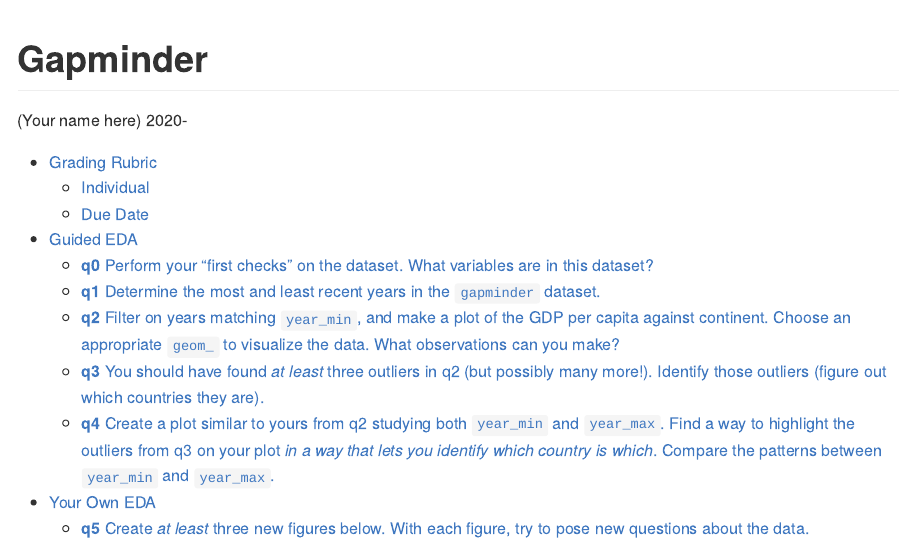
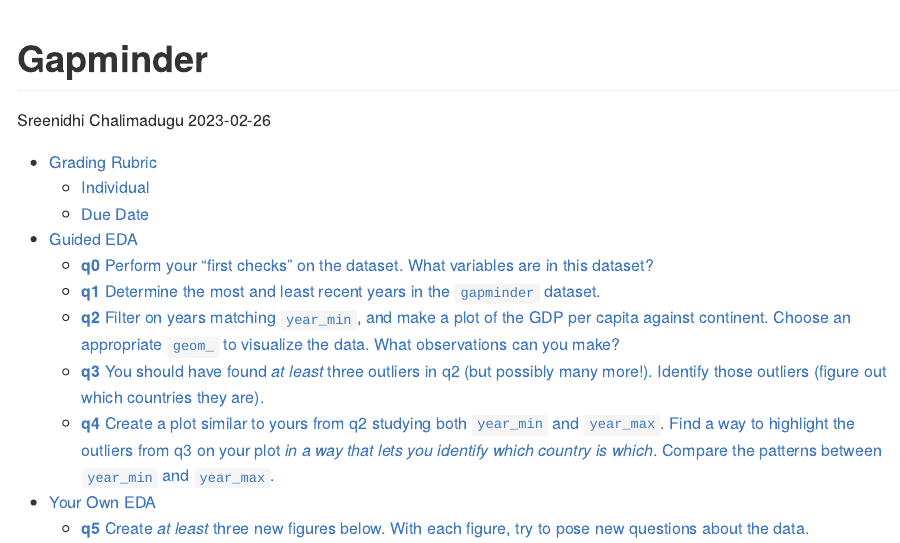
Before and after one commit to schalimadugu/data-science-S2023, an R Markdown document (challenges/c04-gapminder-assignment.Rmd): the page in a window 1100 px wide, from its top. The pictures show the output file challenges/c04-gapminder-assignment.md that the author committed with the source, drawn offline in the style of GitHub.

Commit message:
Updated Challenge 4

```diff
--- a/challenges/c04-gapminder-assignment.Rmd
+++ b/challenges/c04-gapminder-assignment.Rmd
@@ -1,7 +1,7 @@
 ---
 title: "Gapminder"
-author: "(Your name here)"
-date: 2020-
+author: "Sreenidhi Chalimadugu"
+date: 2023-02-26
 output:
   github_document:
     toc: true
```
Also changed, not shown: challenges/c04-gapminder-assignment.md.
